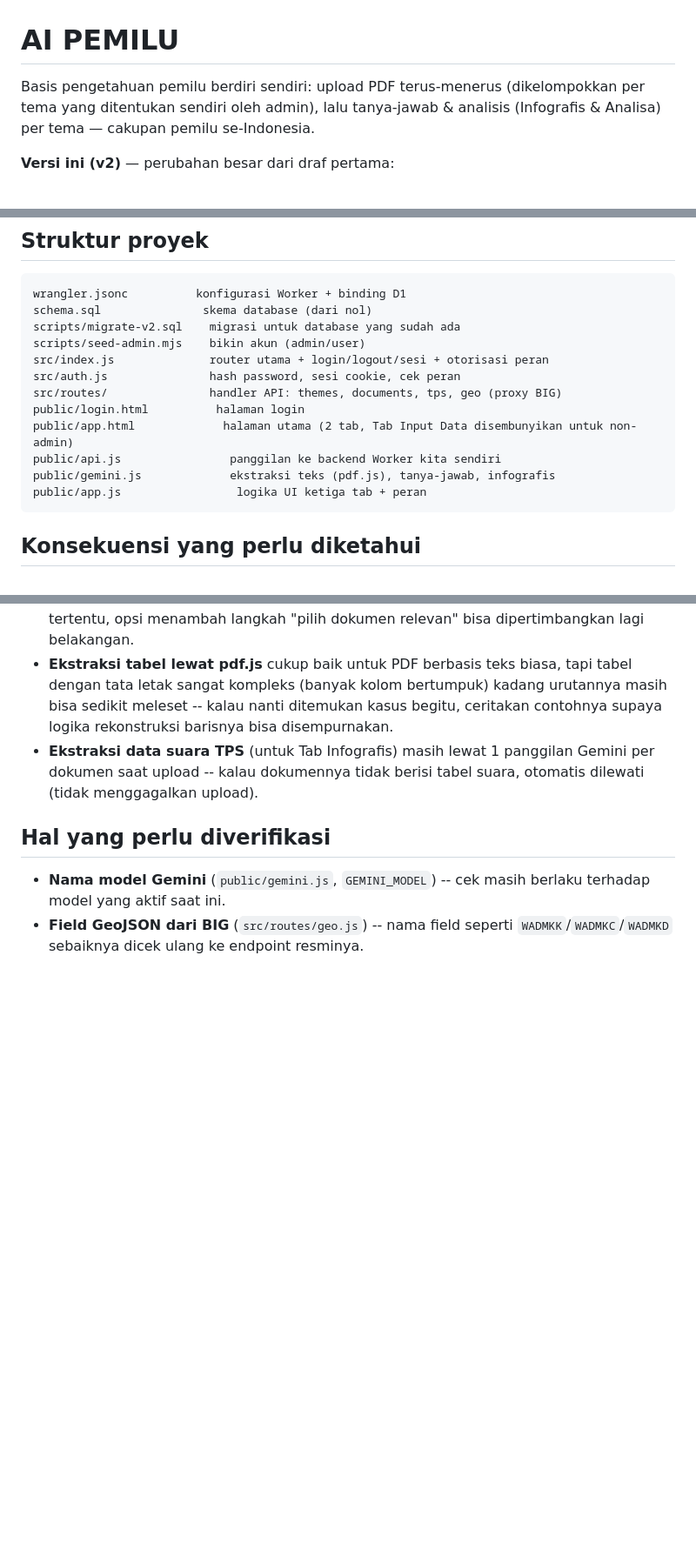
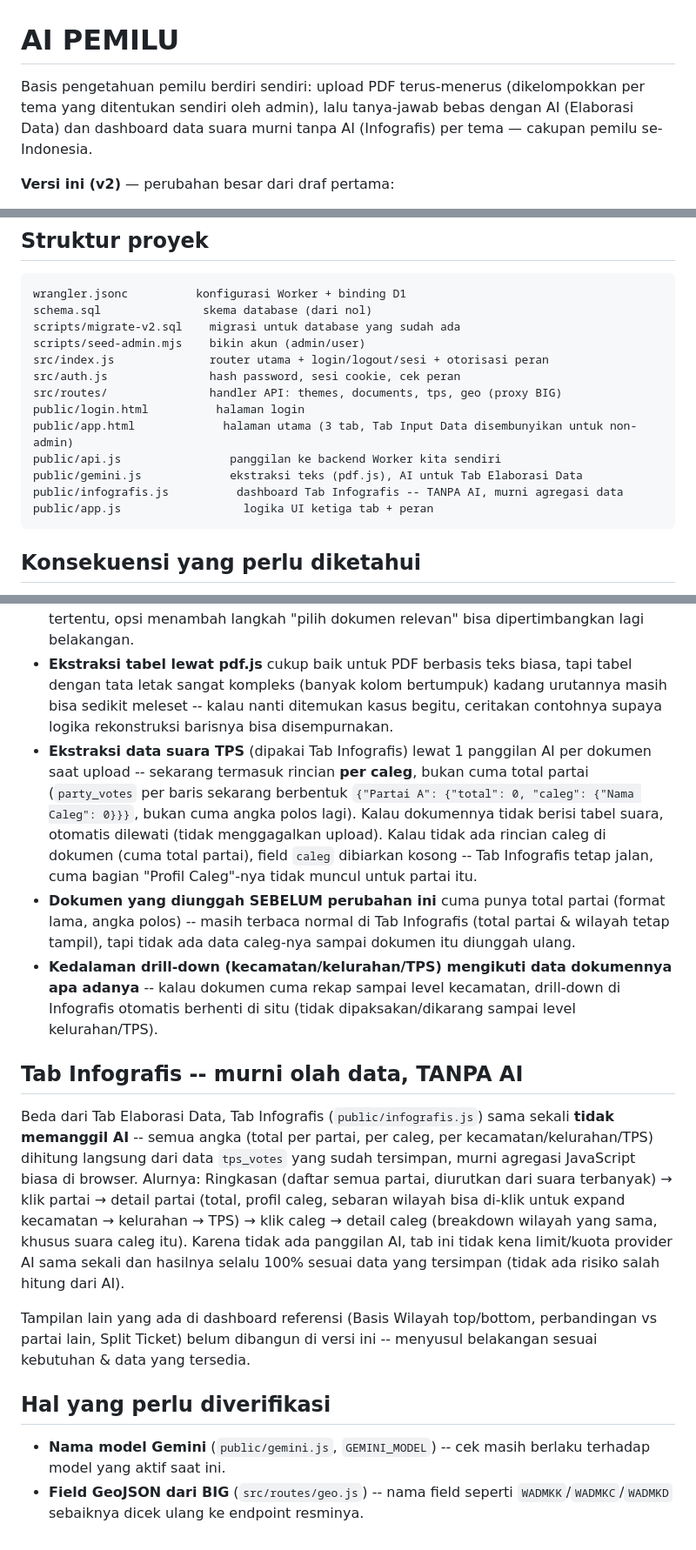
Before and after one commit to ezahazairin1405/bigdatapemilumalang, a Markdown page: README.md, 3 parts joined by grey strips. Shown at 87% size. Drawn GitHub-style; blank space fills up the shorter version.

````diff
--- a/README.md
+++ b/README.md
@@ -1,8 +1,9 @@
 # AI PEMILU
 
 Basis pengetahuan pemilu berdiri sendiri: upload PDF terus-menerus (dikelompokkan
-per tema yang ditentukan sendiri oleh admin), lalu tanya-jawab & analisis
-(Infografis & Analisa) per tema — cakupan pemilu se-Indonesia.
+per tema yang ditentukan sendiri oleh admin), lalu tanya-jawab bebas dengan AI
+(Elaborasi Data) dan dashboard data suara murni tanpa AI (Infografis) per
+tema — cakupan pemilu se-Indonesia.
 
 **Versi ini (v2)** — perubahan besar dari draf pertama:
 - Isi PDF diekstrak **teks lengkapnya** (bukan diringkas) pakai pdf.js di
@@ -141,10 +142,11 @@ src/index.js              router utama + login/logout/sesi + otorisasi peran
 src/auth.js               hash password, sesi cookie, cek peran
 src/routes/               handler API: themes, documents, tps, geo (proxy BIG)
 public/login.html          halaman login
-public/app.html             halaman utama (2 tab, Tab Input Data disembunyikan untuk non-admin)
+public/app.html             halaman utama (3 tab, Tab Input Data disembunyikan untuk non-admin)
 public/api.js                panggilan ke backend Worker kita sendiri
-public/gemini.js             ekstraksi teks (pdf.js), tanya-jawab, infografis
-public/app.js                 logika UI ketiga tab + peran
+public/gemini.js             ekstraksi teks (pdf.js), AI untuk Tab Elaborasi Data
+public/infografis.js          dashboard Tab Infografis -- TANPA AI, murni agregasi data
+public/app.js                  logika UI ketiga tab + peran
 ```
 
 ## Konsekuensi yang perlu diketahui
@@ -171,9 +173,39 @@ public/app.js                 logika UI ketiga tab + peran
   tapi tabel dengan tata letak sangat kompleks (banyak kolom bertumpuk) kadang
   urutannya masih bisa sedikit meleset -- kalau nanti ditemukan kasus begitu,
   ceritakan contohnya supaya logika rekonstruksi barisnya bisa disempurnakan.
-- **Ekstraksi data suara TPS** (untuk Tab Infografis) masih lewat 1 panggilan
-  Gemini per dokumen saat upload -- kalau dokumennya tidak berisi tabel suara,
-  otomatis dilewati (tidak menggagalkan upload).
+- **Ekstraksi data suara TPS** (dipakai Tab Infografis) lewat 1 panggilan AI
+  per dokumen saat upload -- sekarang termasuk rincian **per caleg**, bukan
+  cuma total partai (`party_votes` per baris sekarang berbentuk
+  `{"Partai A": {"total": 0, "caleg": {"Nama Caleg": 0}}}`, bukan cuma angka
+  polos lagi). Kalau dokumennya tidak berisi tabel suara, otomatis dilewati
+  (tidak menggagalkan upload). Kalau tidak ada rincian caleg di dokumen
+  (cuma total partai), field `caleg` dibiarkan kosong -- Tab Infografis tetap
+  jalan, cuma bagian "Profil Caleg"-nya tidak muncul untuk partai itu.
+- **Dokumen yang diunggah SEBELUM perubahan ini** cuma punya total partai
+  (format lama, angka polos) -- masih terbaca normal di Tab Infografis (total
+  partai & wilayah tetap tampil), tapi tidak ada data caleg-nya sampai
+  dokumen itu diunggah ulang.
+- **Kedalaman drill-down (kecamatan/kelurahan/TPS) mengikuti data dokumennya
+  apa adanya** -- kalau dokumen cuma rekap sampai level kecamatan, drill-down
+  di Infografis otomatis berhenti di situ (tidak dipaksakan/dikarang sampai
+  level kelurahan/TPS).
+
+## Tab Infografis -- murni olah data, TANPA AI
+
+Beda dari Tab Elaborasi Data, Tab Infografis (`public/infografis.js`) sama
+sekali **tidak memanggil AI** -- semua angka (total per partai, per caleg, per
+kecamatan/kelurahan/TPS) dihitung langsung dari data `tps_votes` yang sudah
+tersimpan, murni agregasi JavaScript biasa di browser. Alurnya: Ringkasan
+(daftar semua partai, diurutkan dari suara terbanyak) → klik partai → detail
+partai (total, profil caleg, sebaran wilayah bisa di-klik untuk expand
+kecamatan → kelurahan → TPS) → klik caleg → detail caleg (breakdown wilayah
+yang sama, khusus suara caleg itu). Karena tidak ada panggilan AI, tab ini
+tidak kena limit/kuota provider AI sama sekali dan hasilnya selalu 100%
+sesuai data yang tersimpan (tidak ada risiko salah hitung dari AI).
+
+Tampilan lain yang ada di dashboard referensi (Basis Wilayah top/bottom,
+perbandingan vs partai lain, Split Ticket) belum dibangun di versi ini --
+menyusul belakangan sesuai kebutuhan & data yang tersedia.
 
 ## Hal yang perlu diverifikasi
 
````
